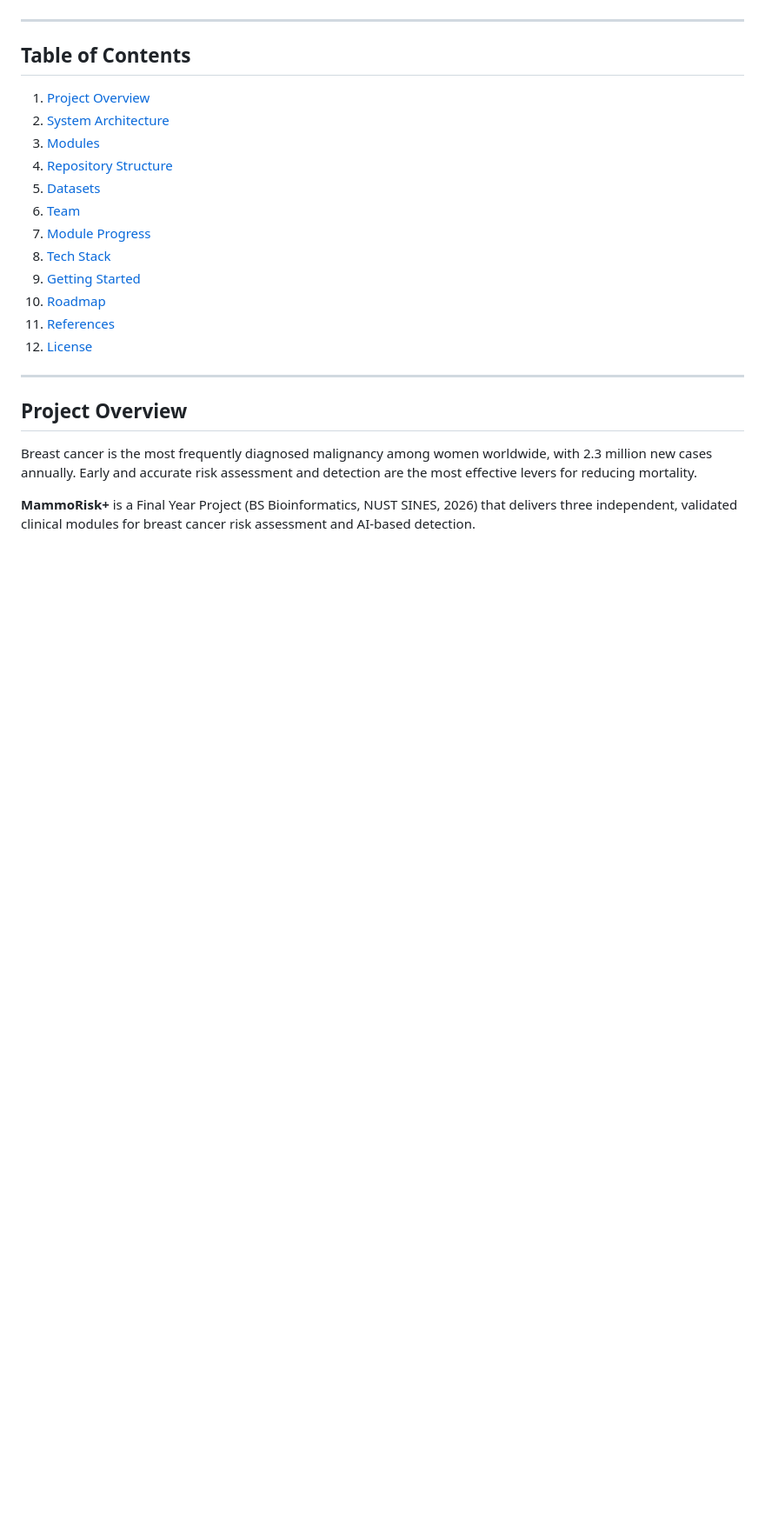
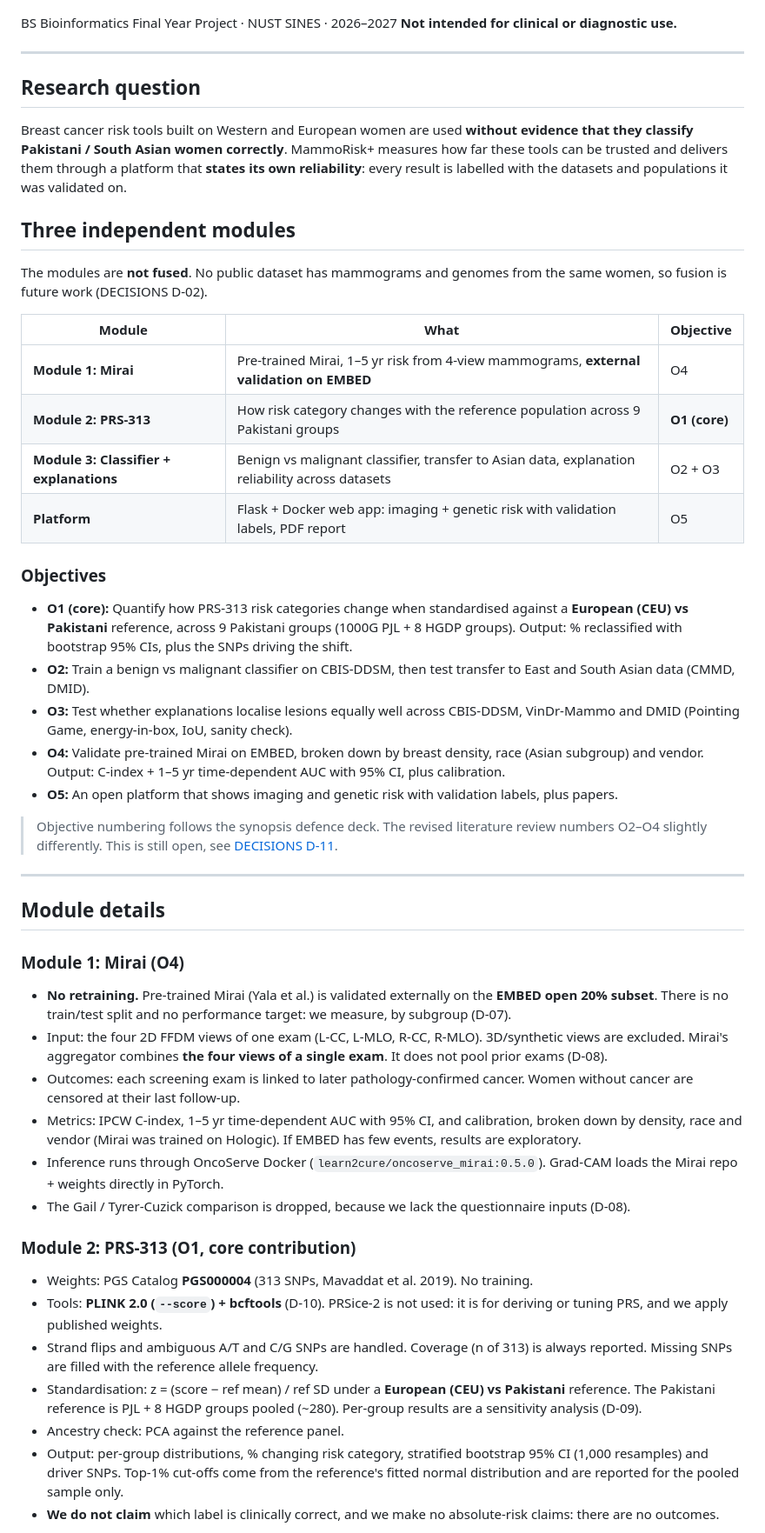
Before and after one commit to FaiqaZarar/MammoRisk-Plus, a Markdown page: README.md, the part around one of its changes. Shown at 87% size. Rendered like a GitHub page; blank space fills up the shorter version.

```diff
--- a/README.md
+++ b/README.md
@@ -7,27 +7,76 @@
 ![License](https://img.shields.io/badge/license-academic--research-lightgrey)
+
+BS Bioinformatics Final Year Project · NUST SINES · 2026–2027
+**Not intended for clinical or diagnostic use.**
 
 ---
 
-## Table of Contents
+## Research question
 
-1. [Project Overview](#project-overview)
-2. [System Architecture](#system-architecture)
-3. [Modules](#modules)
-4. [Repository Structure](#repository-structure)
-5. [Datasets](#datasets)
-6. [Team](#team)
-7. [Module Progress](#module-progress)
-8. [Tech Stack](#tech-stack)
-9. [Getting Started](#getting-started)
-10. [Roadmap](#roadmap)
-11. [References](#references)
-12. [License](#license)
+Breast cancer risk tools built on Western and European women are used **without evidence that they
+classify Pakistani / South Asian women correctly**. MammoRisk+ measures how far these tools can be
+trusted and delivers them through a platform that **states its own reliability**: every result is
+labelled with the datasets and populations it was validated on.
+
+## Three independent modules
+
+The modules are **not fused**. No public dataset has mammograms and genomes from the same women, so
+fusion is future work (DECISIONS D-02).
+
+| Module | What | Objective |
+|---|---|---|
+| **Module 1: Mirai** | Pre-trained Mirai, 1–5 yr risk from 4-view mammograms, **external validation on EMBED** | O4 |
+| **Module 2: PRS-313** | How risk category changes with the reference population across 9 Pakistani groups | **O1 (core)** |
+| **Module 3: Classifier + explanations** | Benign vs malignant classifier, transfer to Asian data, explanation reliability across datasets | O2 + O3 |
+| **Platform** | Flask + Docker web app: imaging + genetic risk with validation labels, PDF report | O5 |
+
+### Objectives
+- **O1 (core):** Quantify how PRS-313 risk categories change when standardised against a **European
+  (CEU) vs Pakistani** reference, across 9 Pakistani groups (1000G PJL + 8 HGDP groups). Output: %
+  reclassified with bootstrap 95% CIs, plus the SNPs driving the shift.
+- **O2:** Train a benign vs malignant classifier on CBIS-DDSM, then test transfer to East and South
+  Asian data (CMMD, DMID).
+- **O3:** Test whether explanations localise lesions equally well across CBIS-DDSM, VinDr-Mammo and
+  DMID (Pointing Game, energy-in-box, IoU, sanity check).
+- **O4:** Validate pre-trained Mirai on EMBED, broken down by breast density, race (Asian subgroup) and
+  vendor. Output: C-index + 1–5 yr time-dependent AUC with 95% CI, plus calibration.
+- **O5:** An open platform that shows imaging and genetic risk with validation labels, plus papers.
+
+> Objective numbering follows the synopsis defence deck. The revised literature review numbers O2–O4
+> slightly differently. This is still open, see [DECISIONS D-11](docs/DECISIONS.md).
 
 ---
 
-## Project Overview
+## Module details
 
-Breast cancer is the most frequently diagnosed malignancy among women worldwide, with 2.3 million new cases annually. Early and accurate risk assessment and detection are the most effective levers for reducing mortality.
+### Module 1: Mirai (O4)
+- **No retraining.** Pre-trained Mirai (Yala et al.) is validated externally on the **EMBED open 20%
+  subset**. There is no train/test split and no performance target: we measure, by subgroup (D-07).
+- Input: the four 2D FFDM views of one exam (L-CC, L-MLO, R-CC, R-MLO). 3D/synthetic views are
+  excluded. Mirai's aggregator combines **the four views of a single exam**. It does not pool prior
+  exams (D-08).
+- Outcomes: each screening exam is linked to later pathology-confirmed cancer. Women without cancer are
+  censored at their last follow-up.
+- Metrics: IPCW C-index, 1–5 yr time-dependent AUC with 95% CI, and calibration, broken down by
+  density, race and vendor (Mirai was trained on Hologic). If EMBED has few events, results are
+  exploratory.
+- Inference runs through OncoServe Docker (`learn2cure/oncoserve_mirai:0.5.0`). Grad-CAM loads the Mirai
+  repo + weights directly in PyTorch.
+- The Gail / Tyrer-Cuzick comparison is dropped, because we lack the questionnaire inputs (D-08).
 
-**MammoRisk+** is a Final Year Project (BS Bioinformatics, NUST SINES, 2026) that delivers three independent, validated clinical modules for breast cancer risk assessment and AI-based detection.
+### Module 2: PRS-313 (O1, core contribution)
+- Weights: PGS Catalog **PGS000004** (313 SNPs, Mavaddat et al. 2019). No training.
+- Tools: **PLINK 2.0 (`--score`) + bcftools** (D-10). PRSice-2 is not used: it is for deriving or
+  tuning PRS, and we apply published weights.
+- Strand flips and ambiguous A/T and C/G SNPs are handled. Coverage (n of 313) is always reported.
+  Missing SNPs are filled with the reference allele frequency.
+- Standardisation: z = (score − ref mean) / ref SD under a **European (CEU) vs Pakistani** reference.
+  The Pakistani reference is PJL + 8 HGDP groups pooled (~280). Per-group results are a sensitivity
+  analysis (D-09).
+- Ancestry check: PCA against the reference panel.
+- Output: per-group distributions, % changing risk category, stratified bootstrap 95% CI (1,000
+  resamples) and driver SNPs. Top-1% cut-offs come from the reference's fitted normal distribution and
+  are reported for the pooled sample only.
+- **We do not claim** which label is clinically correct, and we make no absolute-risk claims: there
+  are no outcomes.
 
```
Also changed, not shown: other parts of README.md (+88 -279 lines).
